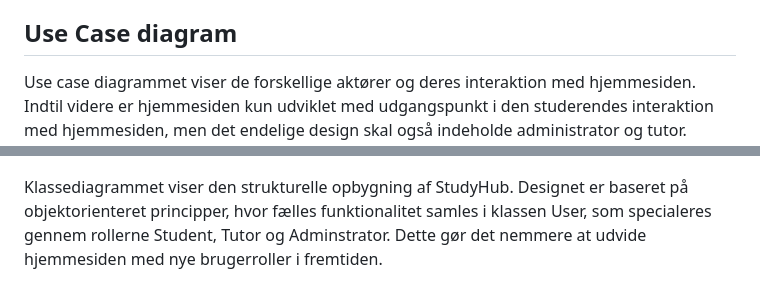
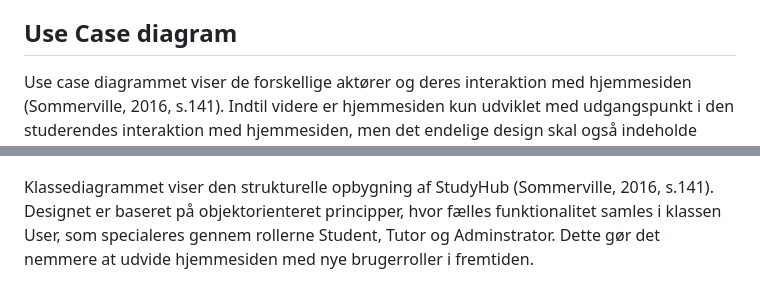
Before and after one commit to mayajoyrosendahl123/m6projekt, a Markdown page: UML.md, 2 parts joined by grey strips. GitHub-like rendering.

```diff
--- a/UML.md
+++ b/UML.md
@@ -21,7 +21,7 @@ klasser. Den nuværende kode kan dermed struktureres mere modulært over tid.
 ## Use Case diagram
 
 Use case diagrammet viser de forskellige aktører og deres interaktion med
-hjemmesiden. Indtil videre er hjemmesiden kun udviklet med udgangspunkt i
+hjemmesiden (Sommerville, 2016, s.141). Indtil videre er hjemmesiden kun udviklet med udgangspunkt i
 den studerendes interaktion med hjemmesiden, men det endelige design skal
 også indeholde administrator og tutor.
 
@@ -63,7 +63,7 @@ spørgsmål.
 
 ![Klassediagram](images/Klassediagram.png)
 
-Klassediagrammet viser den strukturelle opbygning af StudyHub. Designet er
+Klassediagrammet viser den strukturelle opbygning af StudyHub (Sommerville, 2016, s.141). Designet er
 baseret på objektorienteret principper, hvor fælles funktionalitet samles
 i klassen User, som specialeres gennem rollerne Student, Tutor og
 Adminstrator. Dette gør det nemmere at udvide hjemmesiden med nye brugerroller
```
